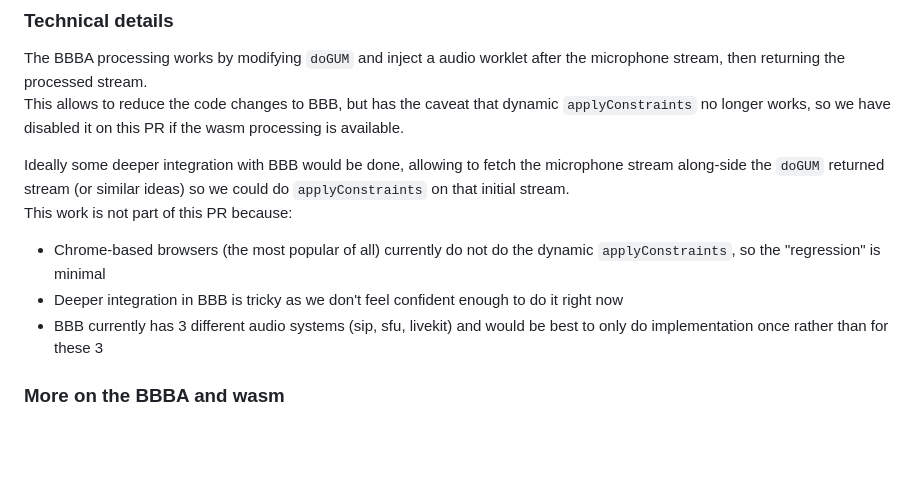
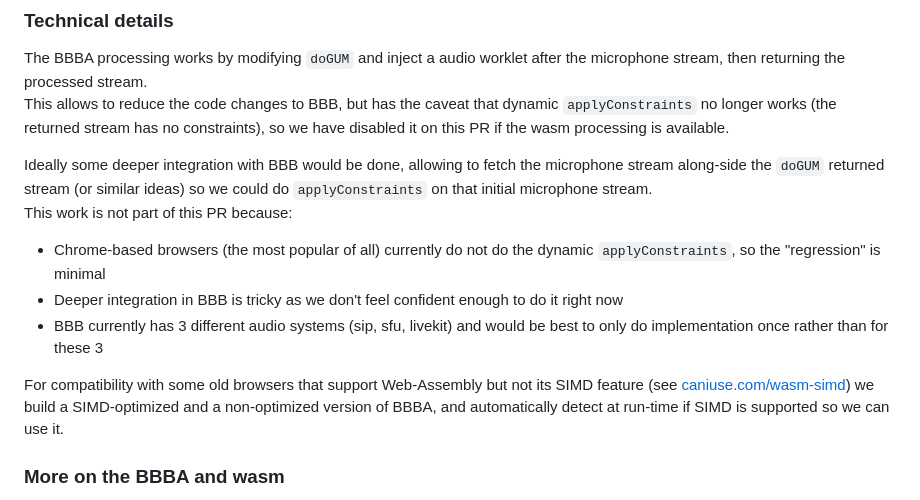
Before and after one commit to trummerschlunk/BigBlueBetterAudio, a Markdown page: temp.md, the part around the change. Rendered like a GitHub page; blank space fills up the shorter version.

Commit message:
details on wasm-simd
Signed-off-by: falkTX <falktx@falktx.com>

```diff
--- a/temp.md
+++ b/temp.md
@@ -37,14 +37,16 @@ Please use a headset or headphones to avoid feedbacks.
 ### Technical details
 
 The BBBA processing works by modifying `doGUM` and inject a audio worklet after the microphone stream, then returning the processed stream.
-This allows to reduce the code changes to BBB, but has the caveat that dynamic `applyConstraints` no longer works, so we have disabled it on this PR if the wasm processing is available.
+This allows to reduce the code changes to BBB, but has the caveat that dynamic `applyConstraints` no longer works (the returned stream has no constraints), so we have disabled it on this PR if the wasm processing is available.
 
-Ideally some deeper integration with BBB would be done, allowing to fetch the microphone stream along-side the `doGUM` returned stream (or similar ideas) so we could do `applyConstraints` on that initial stream.
+Ideally some deeper integration with BBB would be done, allowing to fetch the microphone stream along-side the `doGUM` returned stream (or similar ideas) so we could do `applyConstraints` on that initial microphone stream.
 This work is not part of this PR because:
 
 - Chrome-based browsers (the most popular of all) currently do not do the dynamic `applyConstraints`, so the "regression" is minimal
 - Deeper integration in BBB is tricky as we don't feel confident enough to do it right now
 - BBB currently has 3 different audio systems (sip, sfu, livekit) and would be best to only do implementation once rather than for these 3
+
+For compatibility with some old browsers that support Web-Assembly but not its SIMD feature (see [caniuse.com/wasm-simd](https://caniuse.com/wasm-simd)) we build a SIMD-optimized and a non-optimized version of BBBA, and automatically detect at run-time if SIMD is supported so we can use it.
 
 ### More on the BBBA and wasm
 
```
